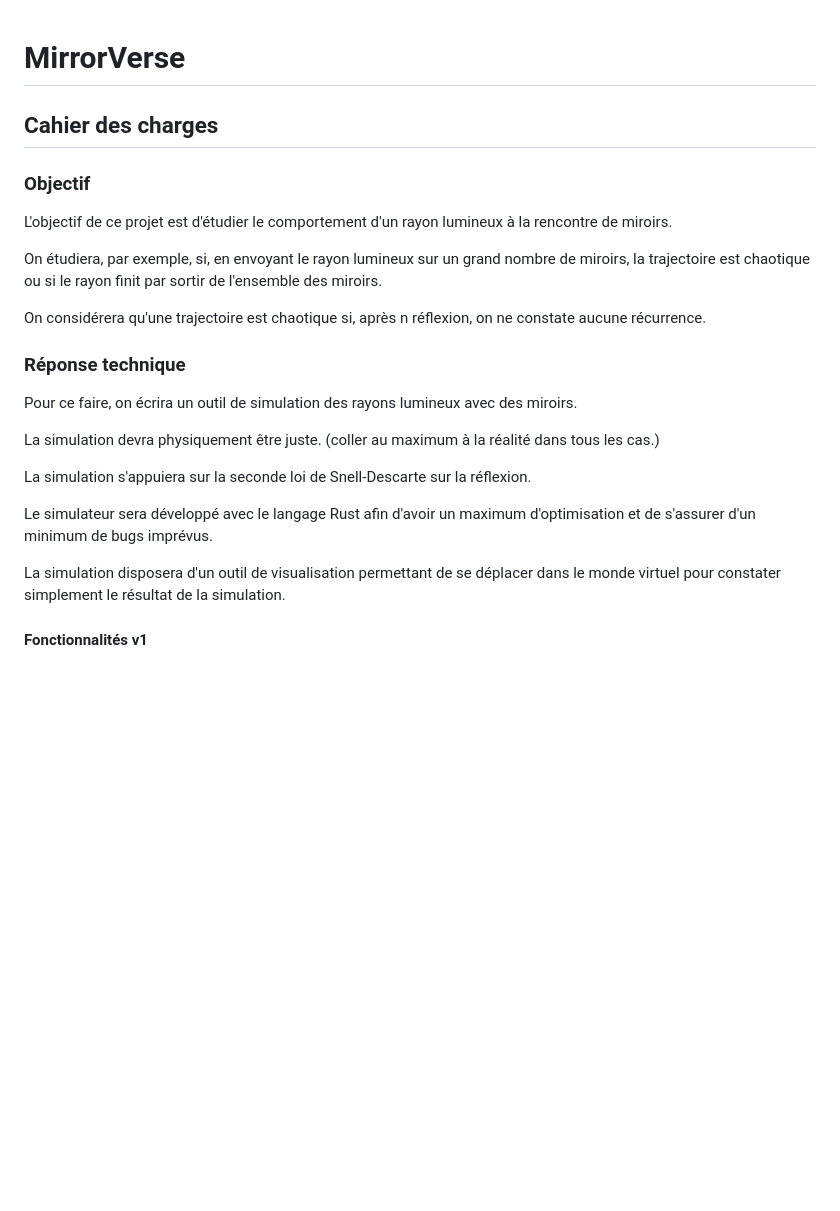
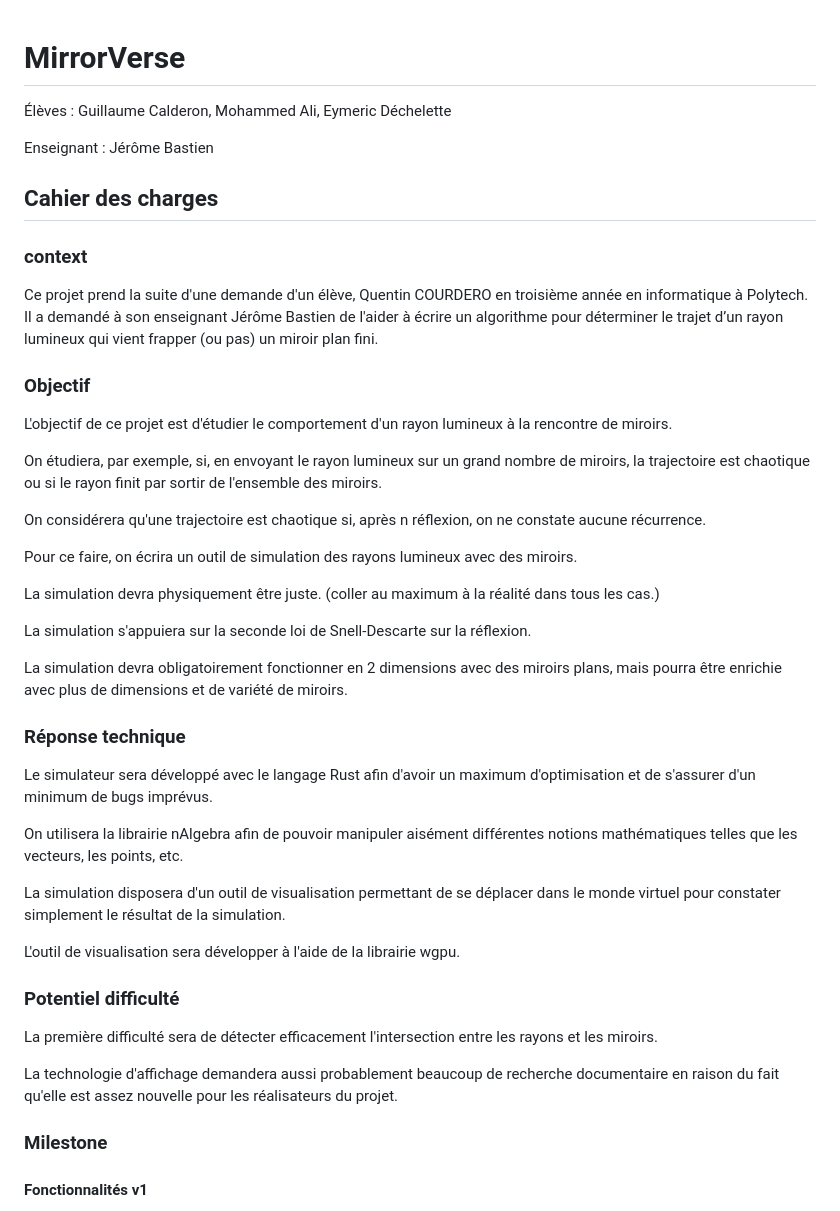
Before and after one commit to FlashOnFire/MirrorVerse, a Markdown page: project_managment/specifications.md, the part around the change printed below. Drawn GitHub-style; blank space fills up the shorter version.

Commit message:
complete specs

```diff
--- a/project_managment/specifications.md
+++ b/project_managment/specifications.md
@@ -1,6 +1,14 @@
 # MirrorVerse
 
+Élèves : Guillaume Calderon, Mohammed Ali, Eymeric Déchelette
+
+Enseignant : Jérôme Bastien
+
 ## Cahier des charges
+
+### context
+
+Ce projet prend la suite d'une demande d'un élève, Quentin COURDERO en troisième année en informatique à Polytech. Il a demandé à son enseignant Jérôme Bastien  de l'aider à écrire un algorithme pour déterminer le trajet d’un rayon lumineux qui vient frapper (ou pas) un miroir plan fini.
 
 ### Objectif
 
@@ -10,17 +18,32 @@ On étudiera, par exemple, si, en envoyant le rayon lumineux sur un grand nombre
 
 On considérera qu'une trajectoire est chaotique si, après n réflexion, on ne constate aucune récurrence.
 
-### Réponse technique
-
 Pour ce faire, on écrira un outil de simulation des rayons lumineux avec des miroirs.
 
 La simulation devra physiquement être juste. (coller au maximum à la réalité dans tous les cas.)
 
 La simulation s'appuiera sur la seconde loi de Snell-Descarte sur la réflexion.
 
+La simulation devra obligatoirement fonctionner en 2 dimensions avec des miroirs plans, mais pourra être enrichie avec plus de dimensions et de variété de miroirs.
+
+### Réponse technique
+
 Le simulateur sera développé avec le langage Rust afin d'avoir un maximum d'optimisation et de s'assurer d'un minimum de bugs imprévus.
 
+On utilisera la librairie nAlgebra afin de pouvoir manipuler aisément différentes notions mathématiques telles que les vecteurs, les points, etc.
+
 La simulation disposera d'un outil de visualisation permettant de se déplacer dans le monde virtuel pour constater simplement le résultat de la simulation.
+
+L'outil de visualisation sera développer à l'aide de la librairie wgpu.
+
+### Potentiel difficulté
+
+La première difficulté sera de détecter efficacement l'intersection entre les rayons et les miroirs.
+
+La technologie d'affichage demandera aussi probablement beaucoup de recherche documentaire en raison du fait qu'elle est assez nouvelle pour les réalisateurs du projet.
+
+
+### Milestone
 
 #### Fonctionnalités v1
 
```
Also changed, not shown: other parts of project_managment/specifications.md (+1 -1 lines).
